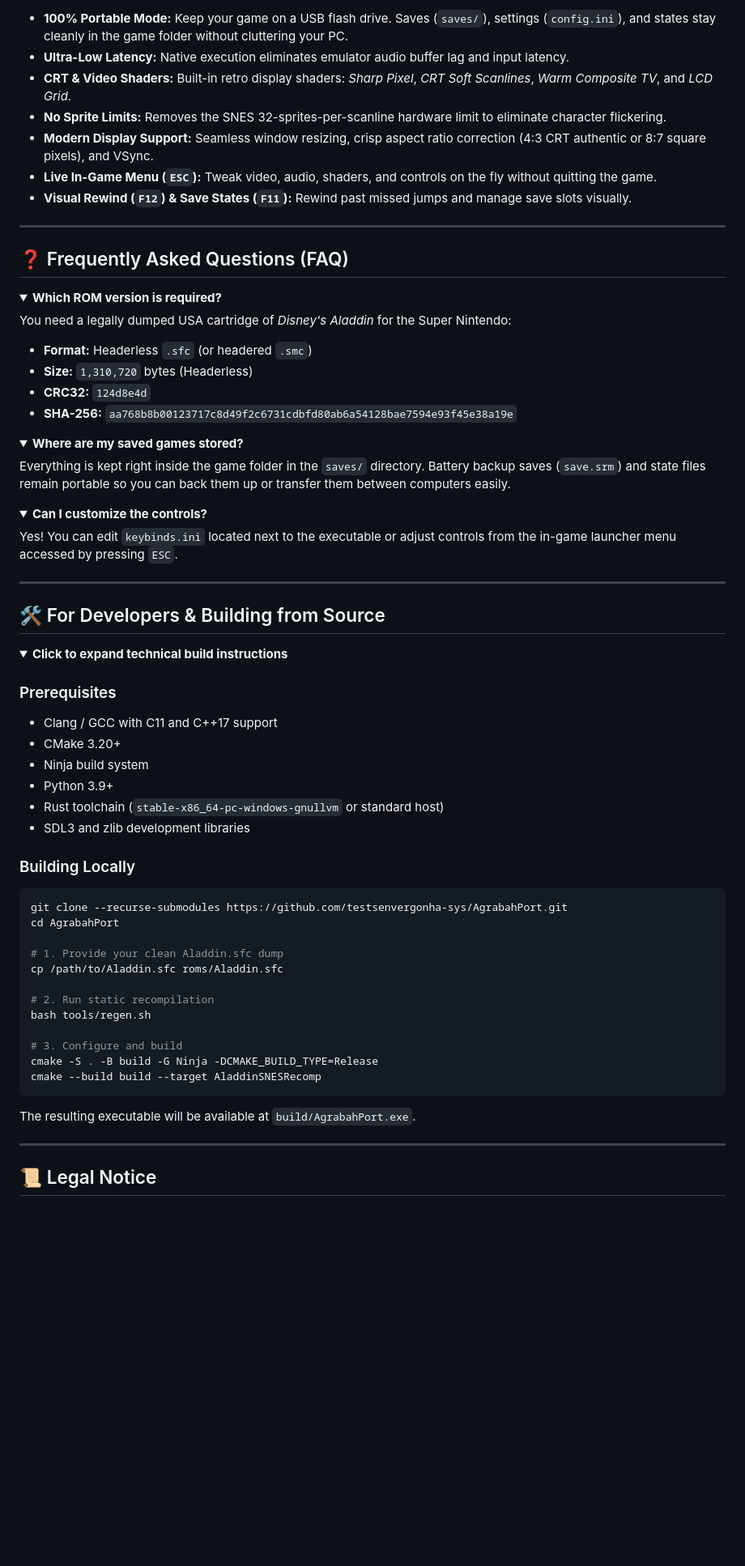
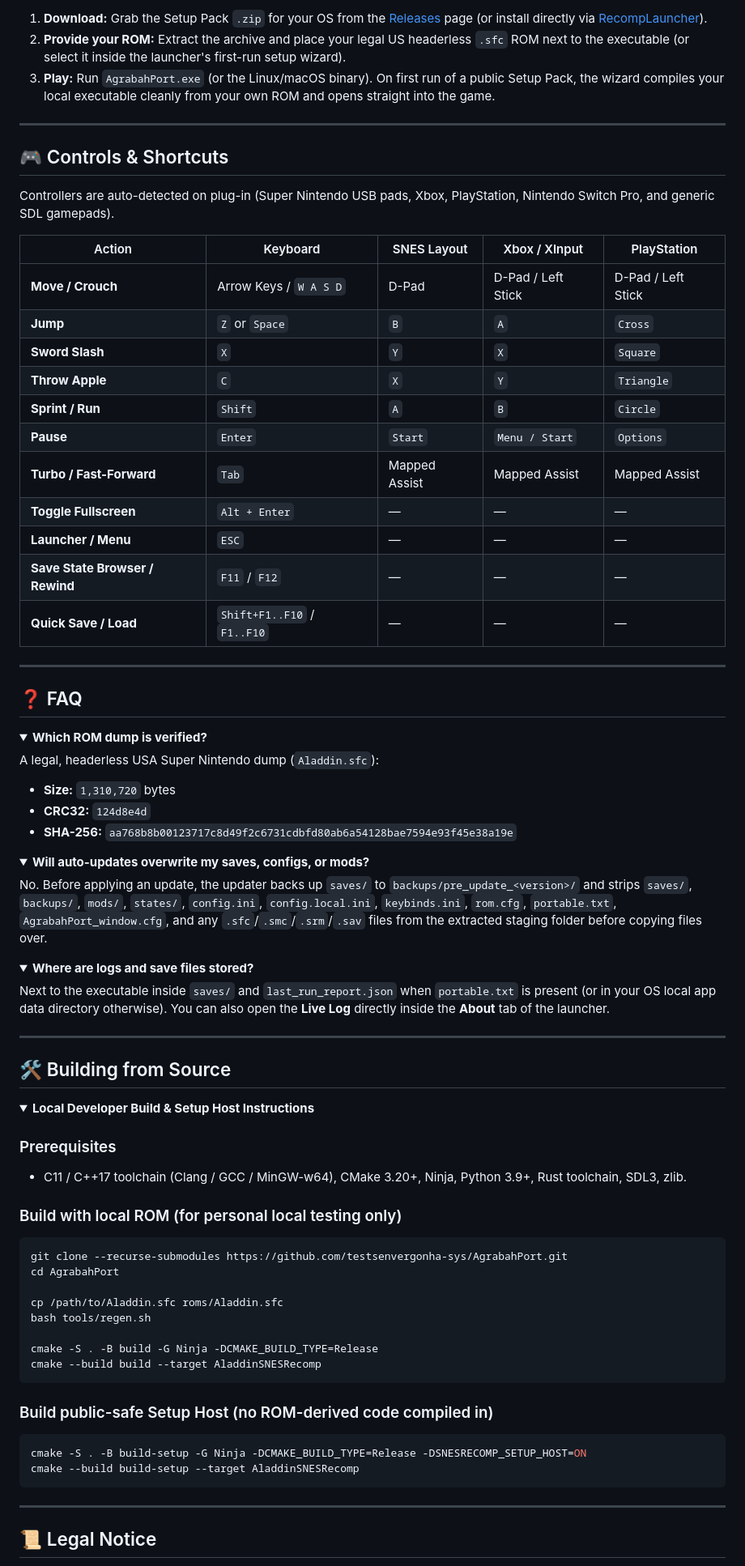
Before and after one commit to testsenvergonha-sys/AgrabahPort, a Markdown page: README.md, the part around one of its changes. Shown at 81% size. GitHub-like rendering; folded sections open; blank space fills up the shorter version.

````diff
--- a/README.md
+++ b/README.md
@@ -71,70 +65,80 @@ Controllers auto-detect when plugged in (Xbox, PlayStation, Nintendo Switch, and
 
-- **100% Portable Mode:** Keep your game on a USB flash drive. Saves (`saves/`), settings (`config.ini`), and states stay cleanly in the game folder without cluttering your PC.
-- **Ultra-Low Latency:** Native execution eliminates emulator audio buffer lag and input latency.
-- **CRT & Video Shaders:** Built-in retro display shaders: *Sharp Pixel*, *CRT Soft Scanlines*, *Warm Composite TV*, and *LCD Grid*.
-- **No Sprite Limits:** Removes the SNES 32-sprites-per-scanline hardware limit to eliminate character flickering.
-- **Modern Display Support:** Seamless window resizing, crisp aspect ratio correction (4:3 CRT authentic or 8:7 square pixels), and VSync.
-- **Live In-Game Menu (`ESC`):** Tweak video, audio, shaders, and controls on the fly without quitting the game.
-- **Visual Rewind (`F12`) & Save States (`F11`):** Rewind past missed jumps and manage save slots visually.
+1. **Download:** Grab the Setup Pack `.zip` for your OS from the [Releases](https://github.com/testsenvergonha-sys/AgrabahPort/releases) page (or install directly via [RecompLauncher](https://recomplauncher.com)).
+2. **Provide your ROM:** Extract the archive and place your legal US headerless `.sfc` ROM next to the executable (or select it inside the launcher's first-run setup wizard).
+3. **Play:** Run `AgrabahPort.exe` (or the Linux/macOS binary). On first run of a public Setup Pack, the wizard compiles your local executable cleanly from your own ROM and opens straight into the game.
 
 ---
 
-## ❓ Frequently Asked Questions (FAQ)
+## 🎮 Controls & Shortcuts
+
+Controllers are auto-detected on plug-in (Super Nintendo USB pads, Xbox, PlayStation, Nintendo Switch Pro, and generic SDL gamepads).
+
+| Action | Keyboard | SNES Layout | Xbox / XInput | PlayStation |
+|---|---|---|---|---|
+| **Move / Crouch** | Arrow Keys / `W A S D` | D-Pad | D-Pad / Left Stick | D-Pad / Left Stick |
+| **Jump** | `Z` or `Space` | `B` | `A` | `Cross` |
+| **Sword Slash** | `X` | `Y` | `X` | `Square` |
+| **Throw Apple** | `C` | `X` | `Y` | `Triangle` |
+| **Sprint / Run** | `Shift` | `A` | `B` | `Circle` |
+| **Pause** | `Enter` | `Start` | `Menu / Start` | `Options` |
+| **Turbo / Fast-Forward** | `Tab` | Mapped Assist | Mapped Assist | Mapped Assist |
+| **Toggle Fullscreen** | `Alt + Enter` | — | — | — |
+| **Launcher / Menu** | `ESC` | — | — | — |
+| **Save State Browser / Rewind** | `F11` / `F12` | — | — | — |
+| **Quick Save / Load** | `Shift+F1..F10` / `F1..F10` | — | — | — |
+
+---
+
+## ❓ FAQ
 
 <details>
-<summary><strong>Which ROM version is required?</strong></summary>
+<summary><strong>Which ROM dump is verified?</strong></summary>
 
-You need a legally dumped USA cartridge of *Disney's Aladdin* for the Super Nintendo:
-- **Format:** Headerless `.sfc` (or headered `.smc`)
-- **Size:** `1,310,720` bytes (Headerless)
+A legal, headerless USA Super Nintendo dump (`Aladdin.sfc`):
+- **Size:** `1,310,720` bytes
 - **CRC32:** `124d8e4d`
 - **SHA-256:** `aa768b8b00123717c8d49f2c6731cdbfd80ab6a54128bae7594e93f45e38a19e`
 </details>
 
 <details>
-<summary><strong>Where are my saved games stored?</strong></summary>
+<summary><strong>Will auto-updates overwrite my saves, configs, or mods?</strong></summary>
 
-Everything is kept right inside the game folder in the `saves/` directory. Battery backup saves (`save.srm`) and state files remain portable so you can back them up or transfer them between computers easily.
+No. Before applying an update, the updater backs up `saves/` to `backups/pre_update_<version>/` and strips `saves/`, `backups/`, `mods/`, `states/`, `config.ini`, `config.local.ini`, `keybinds.ini`, `rom.cfg`, `portable.txt`, `AgrabahPort_window.cfg`, and any `.sfc`/`.smc`/`.srm`/`.sav` files from the extracted staging folder before copying files over.
 </details>
 
 <details>
-<summary><strong>Can I customize the controls?</strong></summary>
+<summary><strong>Where are logs and save files stored?</strong></summary>
 
-Yes! You can edit `keybinds.ini` located next to the executable or adjust controls from the in-game launcher menu accessed by pressing `ESC`.
+Next to the executable inside `saves/` and `last_run_report.json` when `portable.txt` is present (or in your OS local app data directory otherwise). You can also open the **Live Log** directly inside the **About** tab of the launcher.
 </details>
 
 ---
 
-## 🛠️ For Developers & Building from Source
+## 🛠️ Building from Source
 
 <details>
-<summary><strong>Click to expand technical build instructions</strong></summary>
+<summary><strong>Local Developer Build &amp; Setup Host Instructions</strong></summary>
 
 ### Prerequisites
-- Clang / GCC with C11 and C++17 support
-- CMake 3.20+
-- Ninja build system
-- Python 3.9+
-- Rust toolchain (`stable-x86_64-pc-windows-gnullvm` or standard host)
-- SDL3 and zlib development libraries
+- C11 / C++17 toolchain (Clang / GCC / MinGW-w64), CMake 3.20+, Ninja, Python 3.9+, Rust toolchain, SDL3, zlib.
 
-### Building Locally
+### Build with local ROM (for personal local testing only)
 ```bash
 git clone --recurse-submodules https://github.com/testsenvergonha-sys/AgrabahPort.git
 cd AgrabahPort
 
-# 1. Provide your clean Aladdin.sfc dump
 cp /path/to/Aladdin.sfc roms/Aladdin.sfc
-
-# 2. Run static recompilation
 bash tools/regen.sh
 
-# 3. Configure and build
 cmake -S . -B build -G Ninja -DCMAKE_BUILD_TYPE=Release
 cmake --build build --target AladdinSNESRecomp
 ```
 
-The resulting executable will be available at `build/AgrabahPort.exe`.
+### Build public-safe Setup Host (no ROM-derived code compiled in)
+```bash
+cmake -S . -B build-setup -G Ninja -DCMAKE_BUILD_TYPE=Release -DSNESRECOMP_SETUP_HOST=ON
+cmake --build build-setup --target AladdinSNESRecomp
+```
 </details>
 
 ---
````
Also changed, not shown: other parts of README.md (+31 -37 lines), CHANGELOG.md (+19 -0 lines), README.pt-BR.md (+69 -70 lines), docs/screenshots/launcher-play.png (added), docs/screenshots/launcher-settings.png (added), 7 other files.
